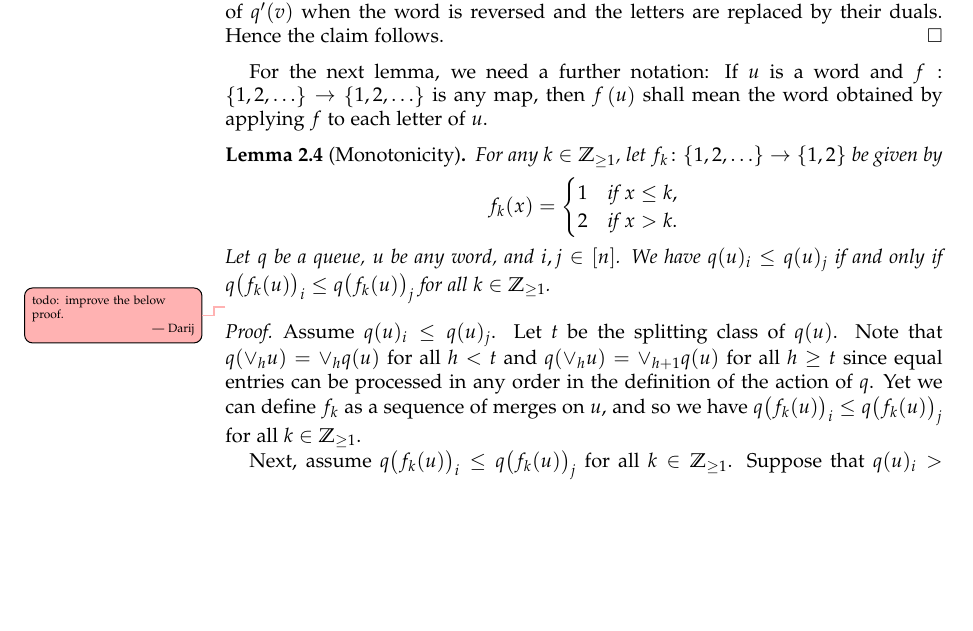
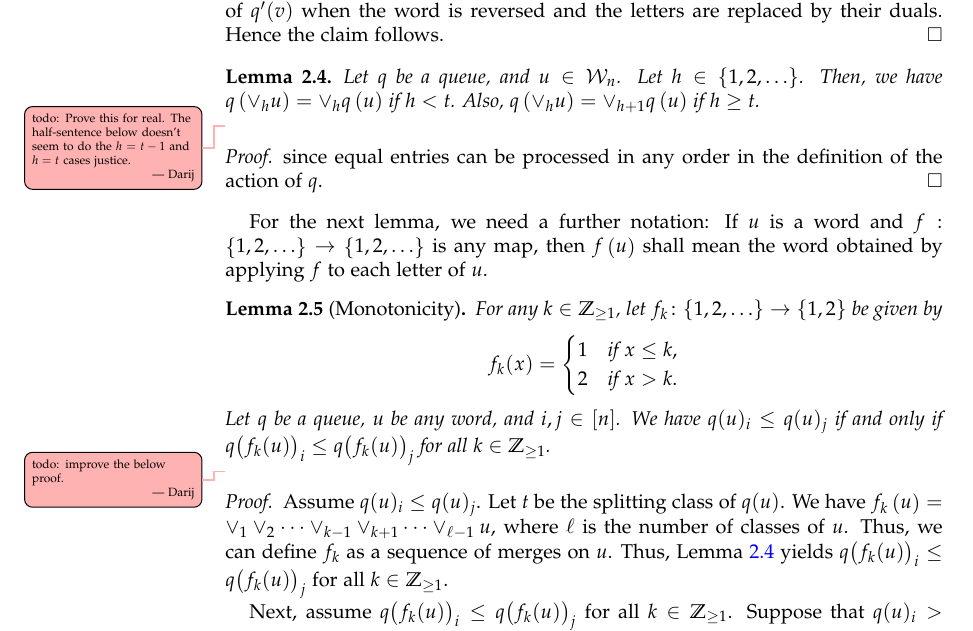
Before and after one commit to darijgr/schur-mlq, a LaTeX paper (mlqs.tex): part of page 6 of 23, cut so that both start at the same text, the shorter picture padded with empty space. Compiled offline with pdfLaTeX.

Commit message:
factor out a lemma for later use

```diff
--- a/mlqs.tex
+++ b/mlqs.tex
@@ -560,6 +560,20 @@ Hence the claim follows.
 %  Fix a queue $q$ and a word $u$, and let $i,j$ be columns. Suppose that the $s$-flow from $j+1$ to $j$ equals the $s$-flow from $i+1$ to $i$ for each $s > t$, and that the $s$-flow from $i$ to $i+1$ equals the $s$-flow from $j$ to $j+1$ for each $s < t$. Then we have $q_{|\inter[i,j]^c}(u_{|\inter[i,j]^c}) = \bigl( q(u) \bigr)_{|\inter[i,j]^c}$. Here, for a (cyclic) word $u$, we let $u_{|\inter[i,j]^c}$ denote the (cyclic) word gotten from simply removing the closed (cyclic) interval $\inter[i,j]$, and similarly for $q_{|\inter[i,j]^c}$.
 %\end{remark}
 
+\begin{lemma}
+\label{le:mergeq}
+Let $q$ be a queue, and $u \in \mcW_n$.
+Let $h \in \set{1,2,\ldots}$.
+Then, we have $q \tup{\merge{h} u} = \merge{h} q \tup{u}$ if $h < t$.
+Also, $q \tup{\merge{h} u} = \merge{h+1} q\tup{u}$ if $h \geq t$.
+\end{lemma}
+
+\darij{todo: Prove this for real. The half-sentence below doesn't seem to do the $h = t-1$ and $h = t$ cases justice.}
+
+\begin{proof}
+ since equal entries can be processed in any order in the definition of the action of $q$.
+\end{proof}
+
 For the next lemma, we need a further notation:
 If $u$ is a word and $f : \set{1,2,\ldots} \to \set{1,2,\ldots}$ is any map,
 then $f \tup{u}$ shall mean the word obtained by applying $f$ to each letter of $u$.
@@ -583,8 +597,9 @@ then $f \tup{u}$ shall mean the word obtained by applying $f$ to each letter of
 %Let $x = q(u)_i$, $y = q(u)_j$, $x_k = q\bigl( f_k(u) \bigr)_i$ and $y_k = q\bigl( f_k(u) \bigr)_j$.
 Assume $q(u)_i \leq q(u)_j$.
 Let $t$ be the splitting class of $q(u)$.
-Note that $q(\merge{h} u) = \merge{h} q(u)$ for all $h < t$ and $q(\merge{h} u) = \merge{h+1} q(u)$ for all $h \geq t$ since equal entries can be processed in any order in the definition of the action of $q$.
-Yet we can define $f_k$ as a sequence of merges on $u$, and so we have $q\bigl( f_k(u) \bigr)_i \leq q\bigl( f_k(u) \bigr)_j$ for all $k \in \ZZ_{\geq 1}$.
+We have $f_k \tup{u} = \merge{1} \merge{2} \cdots \merge{k-1} \merge{k+1} \cdots \merge{\ell-1} u$, where $\ell$ is the number of classes of $u$.
+Thus, we can define $f_k$ as a sequence of merges on $u$.
+Thus, Lemma~\ref{le:mergeq} yields $q\bigl( f_k(u) \bigr)_i \leq q\bigl( f_k(u) \bigr)_j$ for all $k \in \ZZ_{\geq 1}$.
 
 Next, assume $q\bigl( f_k(u) \bigr)_i \leq q\bigl( f_k(u) \bigr)_j$ for all $k \in \ZZ_{\geq 1}$.
 Suppose that $q(u)_i > q(u)_j$, then we can apply merges to $u$ to obtain $f_{k'}$ with $k' = q(u)_i$.
```
